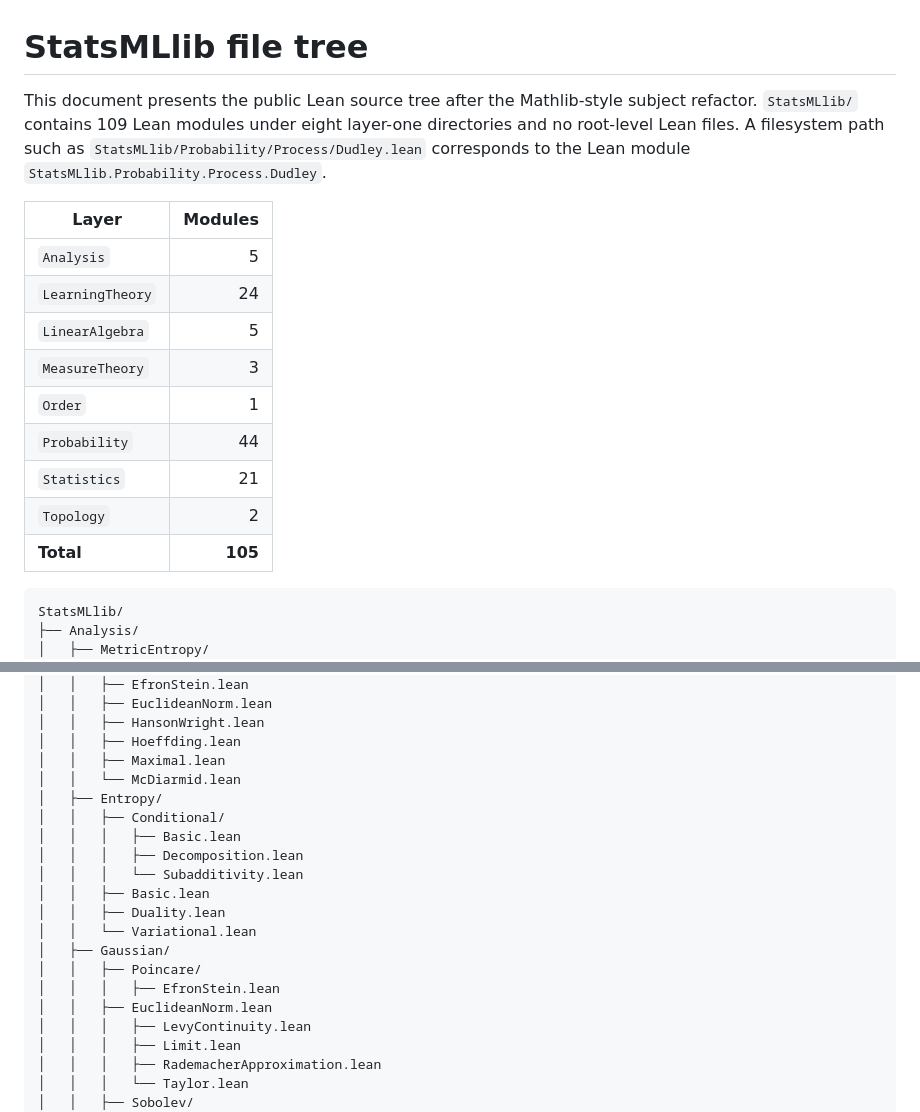
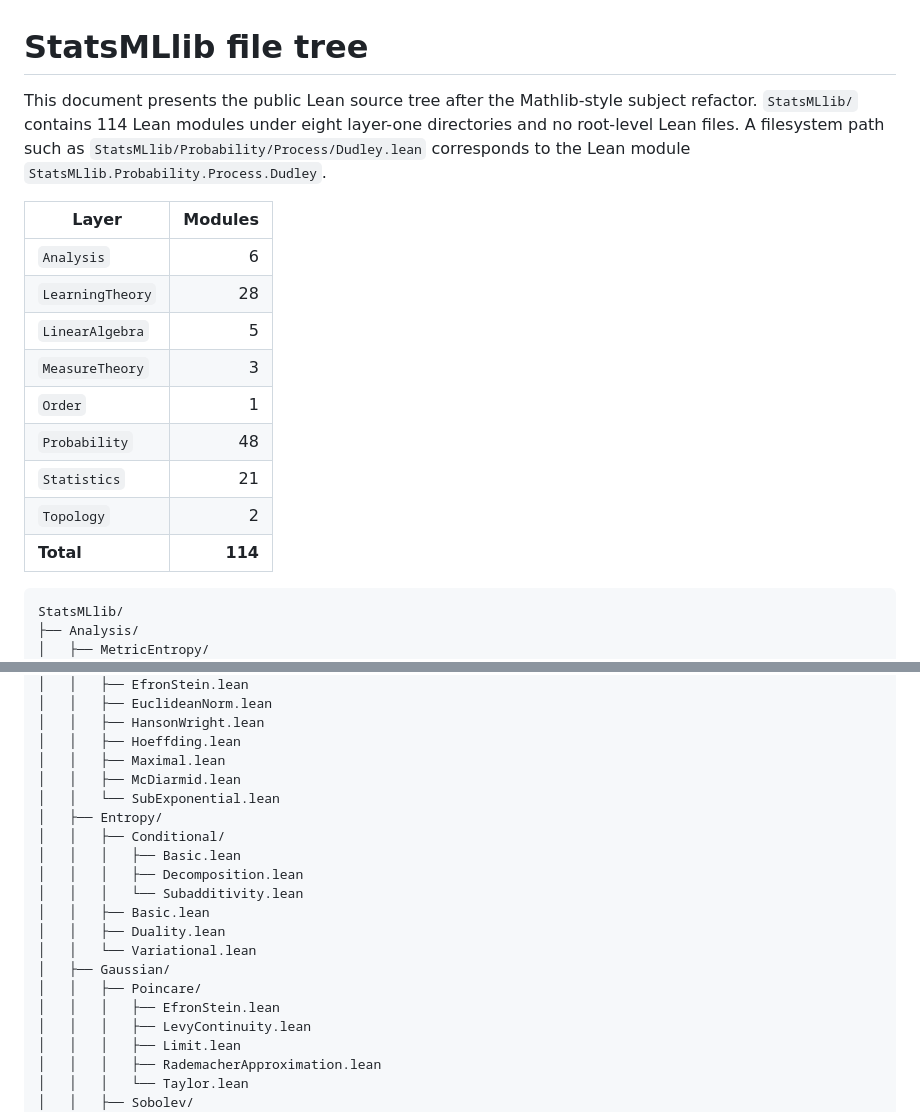
Before and after one commit to Lean-MoDS/StatsMLlib, a Markdown page: FILE_TREE.md, 2 parts joined by grey strips. Rendered like a GitHub page.

Commit message:
Correct the module listing and counts in FILE_TREE.md
The listing had two errors that cancelled in the total, which is why the count
looked plausible: `Probability/Concentration/SubExponential.lean` was missing,
and a duplicate `EuclideanNorm.lean` sat at a broken indentation level inside
`Probability/Gaussian/Poincare/`, where no such module exists.

The per-layer table and the prose count had also drifted, understating
`Analysis`, `LearningTheory` and `Probability`. The tree now agrees with the
source tree entry by entry, at 114 modules.

Co-Authored-By: Claude Opus 5 <noreply@anthropic.com>

````diff
--- a/FILE_TREE.md
+++ b/FILE_TREE.md
@@ -1,21 +1,21 @@
 # StatsMLlib file tree
 
 This document presents the public Lean source tree after the Mathlib-style subject refactor.
-`StatsMLlib/` contains 109 Lean modules under eight layer-one directories and no root-level Lean
+`StatsMLlib/` contains 114 Lean modules under eight layer-one directories and no root-level Lean
 files. A filesystem path such as `StatsMLlib/Probability/Process/Dudley.lean` corresponds to the Lean
 module `StatsMLlib.Probability.Process.Dudley`.
 
 | Layer | Modules |
 | --- | ---: |
-| `Analysis` | 5 |
-| `LearningTheory` | 24 |
+| `Analysis` | 6 |
+| `LearningTheory` | 28 |
 | `LinearAlgebra` | 5 |
 | `MeasureTheory` | 3 |
 | `Order` | 1 |
-| `Probability` | 44 |
+| `Probability` | 48 |
 | `Statistics` | 21 |
 | `Topology` | 2 |
-| **Total** | **105** |
+| **Total** | **114** |
 
 ```text
 StatsMLlib/
@@ -97,7 +97,8 @@ StatsMLlib/
 │   │   ├── HansonWright.lean
 │   │   ├── Hoeffding.lean
 │   │   ├── Maximal.lean
-│   │   └── McDiarmid.lean
+│   │   ├── McDiarmid.lean
+│   │   └── SubExponential.lean
 │   ├── Entropy/
 │   │   ├── Conditional/
 │   │   │   ├── Basic.lean
@@ -109,7 +110,6 @@ StatsMLlib/
 │   ├── Gaussian/
 │   │   ├── Poincare/
 │   │   │   ├── EfronStein.lean
-│   │   ├── EuclideanNorm.lean
 │   │   │   ├── LevyContinuity.lean
 │   │   │   ├── Limit.lean
 │   │   │   ├── RademacherApproximation.lean
````
